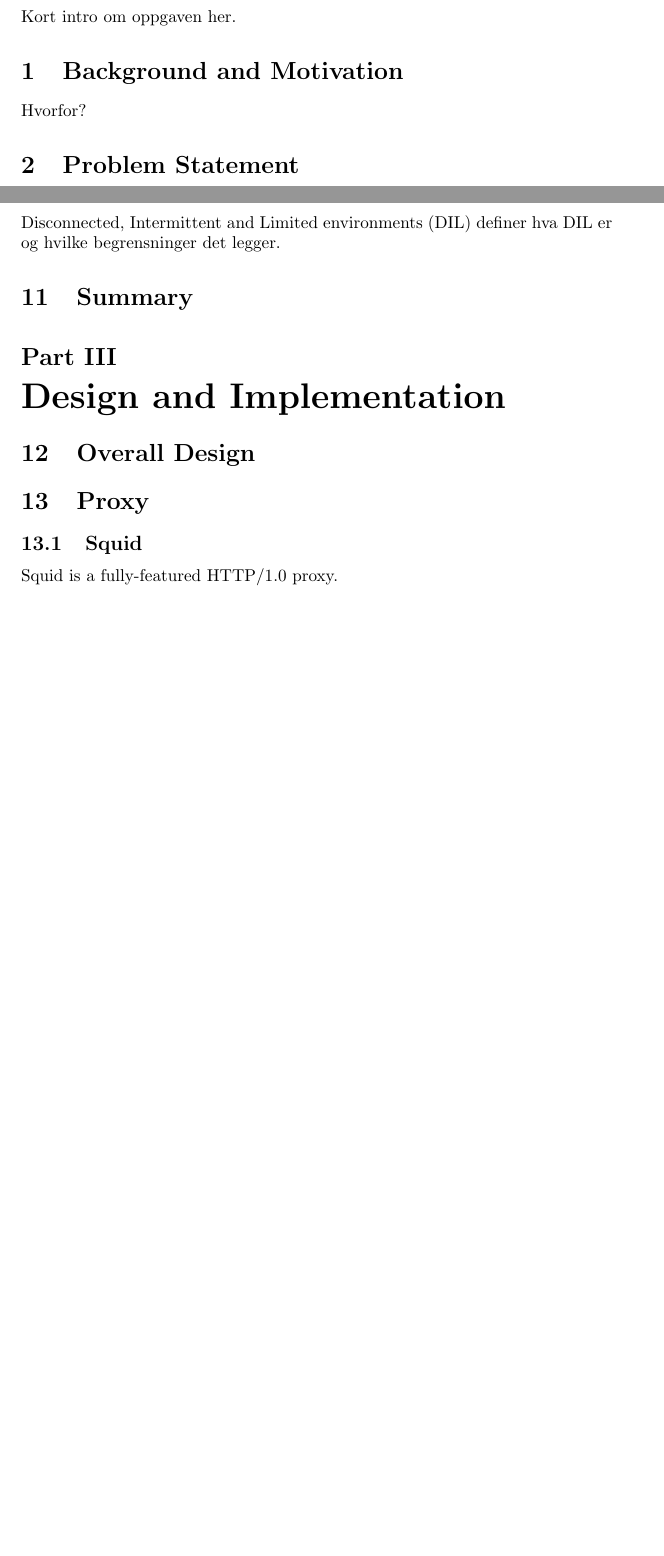
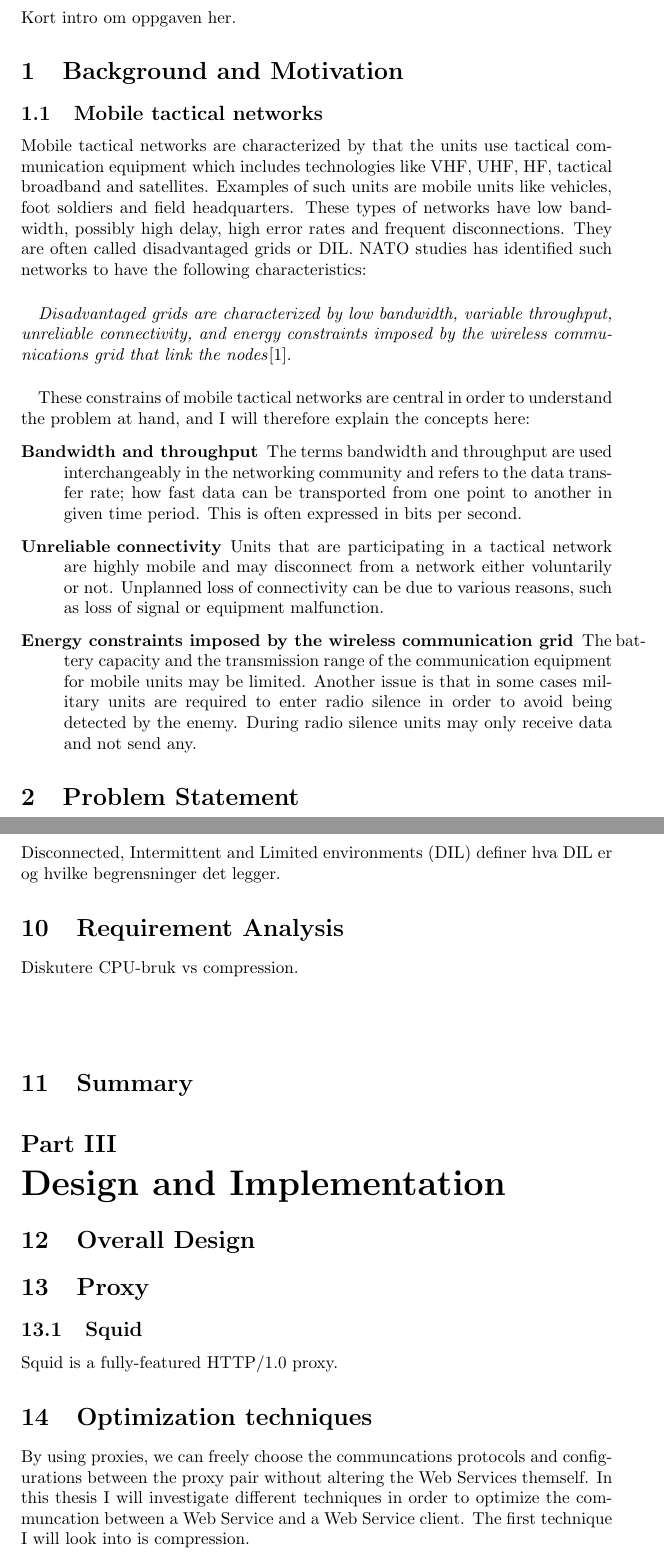
Before and after one commit to Quist/master-thesis, a LaTeX thesis (thesis/thesis.tex): two parts of pages 1 and 2 of 3 before the commit and two parts of pages 4 and 6 of 8 after it, joined at a grey line, cut so that both start at the same text, the shorter picture padded with empty space. Compiled offline with pdfLaTeX; a LaTeX package or settings file that is missing is left out.

Commit message:
Copied a bit background from essay and some overall structure improvments

```diff
--- a/thesis/thesis.tex
+++ b/thesis/thesis.tex
@@ -12,6 +12,7 @@
 
 \title{Improving the performance of Web Services in Disconnected, Intermittent and Limited Environments}
 \author{Joakim Johanson Lindquister}
+\bibliography{references}
 
 \begin{document}
 \ififorside{}
@@ -23,7 +32,29 @@
 \part{Introduction}
 Kort intro om oppgaven her.
 \section{Background and Motivation}
-Hvorfor?
+\subsection{Mobile tactical networks}
+Mobile tactical networks are characterized by that the units use tactical
+communication equipment which includes technologies like VHF, UHF, HF, tactical
+broadband and satellites. Examples of such units are mobile units like vehicles,
+foot soldiers and field headquarters. These types of networks have low
+bandwidth, possibly high delay, high error rates and frequent disconnections.
+They are often called disadvantaged grids or DIL. NATO studies has
+identified such networks to have the following characteristics:
+
+\paragraph{}
+\textit{Disadvantaged grids are characterized by low bandwidth, variable
+throughput, unreliable connectivity, and energy constraints imposed by the
+wireless communications grid that link the
+nodes}\cite{nato-disadvantaged-grids}.
+
+\paragraph{}
+These constrains of mobile tactical networks are central in order to understand the problem at hand, and I will therefore explain the concepts here:
+
+\begin{description}
+\item[Bandwidth and throughput] The terms bandwidth and throughput are used interchangeably in the networking community and refers to the data transfer rate; how fast data can be transported from one point to another in given time period. This is often expressed in bits per second.
+\item[Unreliable connectivity] Units that are participating in a tactical network are highly mobile and may disconnect from a network either voluntarily or not. Unplanned loss of connectivity can be due to various reasons, such as loss of signal or equipment malfunction.
+\item[Energy constraints imposed by the wireless communication grid] The battery capacity and the transmission range of the communication equipment for mobile units may be limited. Another issue is that in some cases military units are required to enter radio silence in order to avoid being detected by the enemy. During radio silence units may only receive data and not send any.
+\end{description}
 
 \section{Problem Statement}
 Most of the Web Service solutions used today are aimed for civilian use and does
@@ -54,4 +85,5 @@ Hva er det oppgaven min bidrar med?
 Hvordan er resten av oppgaven strukturert.
 
 
+%%%%% BACKGROUND %%%%
 \part{Background}
@@ -63,3 +93,5 @@ Diskuterer eksisterende arbeid.
 \section{DIL}
 \gls{dil} definer hva DIL er og hvilke begrensninger det legger.
 
+\section{Requirement Analysis}
+Diskutere CPU-bruk vs compression.
@@ -66,5 +110,10 @@ Diskuterer eksisterende arbeid.
+\end{table}
+
 \section{Summary}
 
+
+
+%%%% Design and implementation %%%%
 \part{Design and Implementation}
 \section{Overall Design}
 \section{Proxy}
@@ -74,3 +123,10 @@ Squid is a fully-featured HTTP/1.0 proxy.
 \includegraphics[scale=0.4]{images/architecture.png}
 \caption{Architectural overview of proposed design}
 \end{figure}
+
+\section{Optimization techniques}
+By using proxies, we can freely choose the communcations protocols and
+configurations between the proxy pair without altering the Web Services themself.
+In this thesis I will investigate different techniques in order to optimize the
+communcation between a Web Service and a Web Service client. The first technique
+I will look into is compression.
```
Also changed, not shown: thesis/references.bib (+13 -11 lines), thesis/thesis.tex (35 more changed lines).
